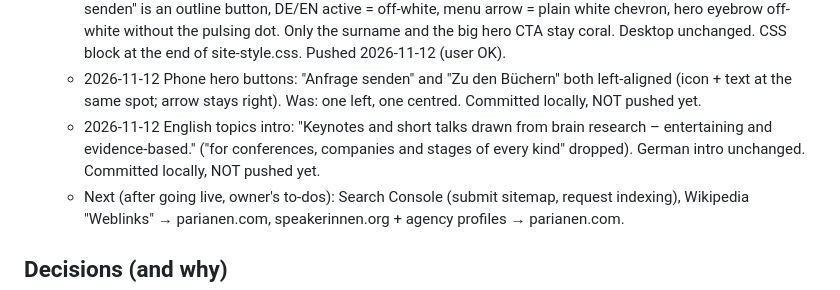
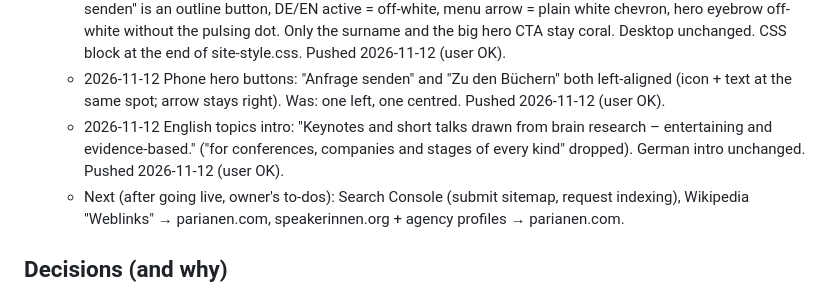
Before and after one commit to Nixxxxxxx/linguafranca, a Markdown page: TASKS.md, the part around the change. Drawn GitHub-style.

Commit message:
Update handover

```diff
--- a/TASKS.md
+++ b/TASKS.md
@@ -234,10 +234,10 @@ lingua-franca.eu). **Pushing to `main` publishes the live site.**
     pulsing dot. Only the surname and the big hero CTA stay coral. Desktop unchanged. CSS block at the end of
     site-style.css. Pushed 2026-11-12 (user OK).
   - 2026-11-12 Phone hero buttons: "Anfrage senden" and "Zu den Büchern" both left-aligned (icon + text at the same
-    spot; arrow stays right). Was: one left, one centred. Committed locally, NOT pushed yet.
+    spot; arrow stays right). Was: one left, one centred. Pushed 2026-11-12 (user OK).
   - 2026-11-12 English topics intro: "Keynotes and short talks drawn from brain research – entertaining and
     evidence-based." ("for conferences, companies and stages of every kind" dropped). German intro unchanged.
-    Committed locally, NOT pushed yet.
+    Pushed 2026-11-12 (user OK).
   - Next (after going live, owner's to-dos): Search Console (submit sitemap,
     request indexing), Wikipedia "Weblinks" → parianen.com, speakerinnen.org + agency profiles → parianen.com.
 
```
